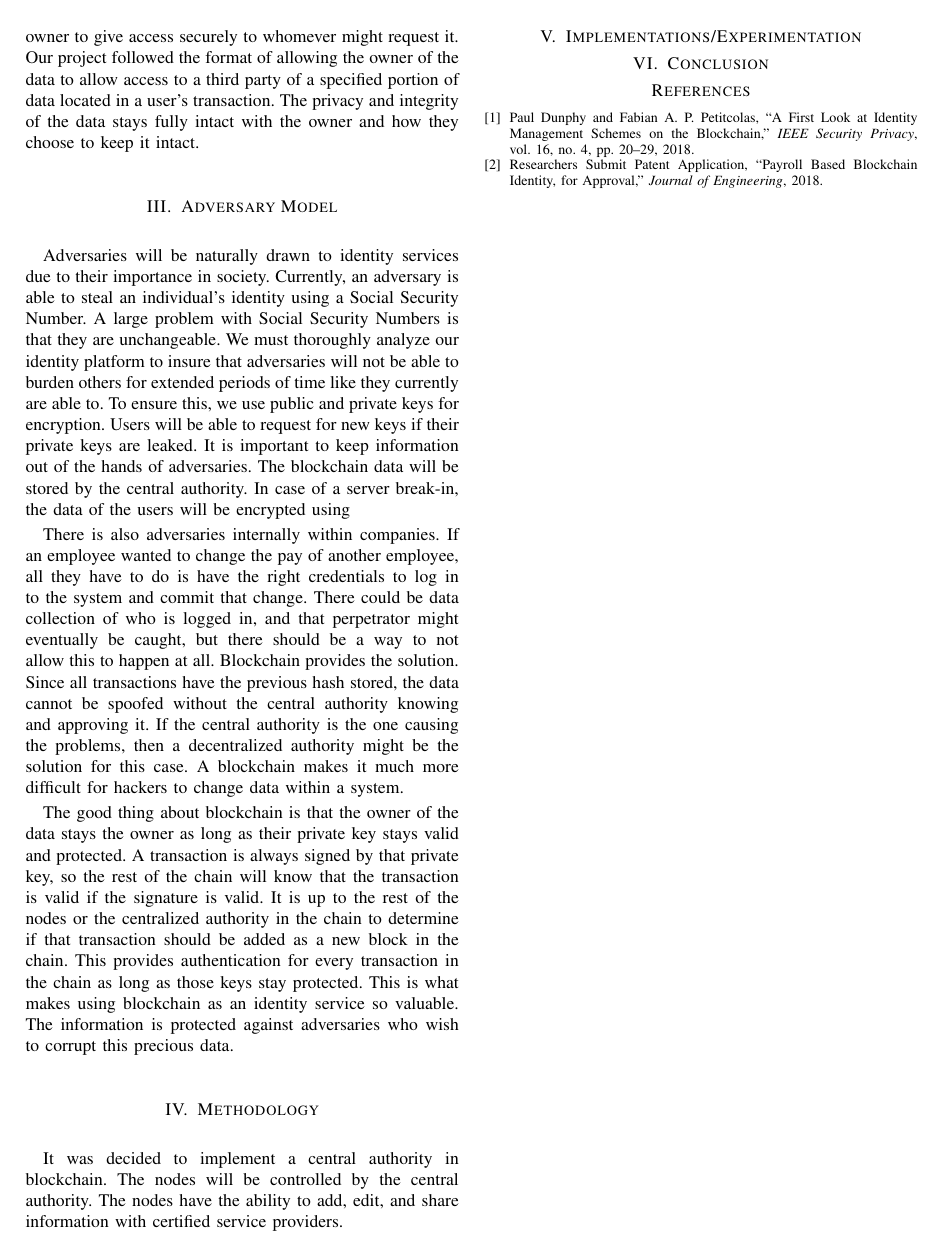
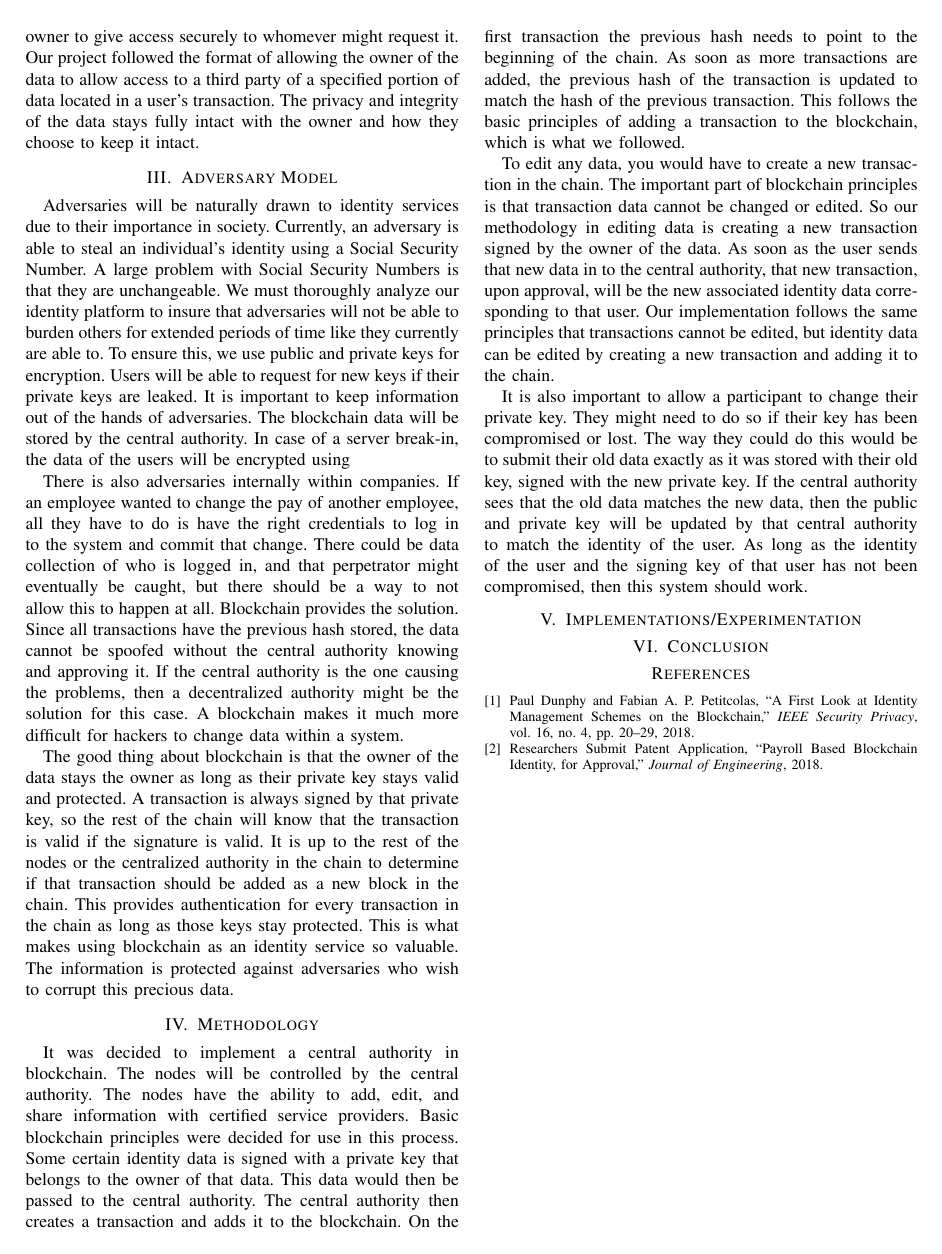
Before and after one commit to calebedwards21/Final_Project_Report_6490, a LaTeX paper (main.tex): page 2 of 2. Compiled offline with pdfLaTeX.

Commit message:
Added to methodology

```diff
--- a/main.tex
+++ b/main.tex
@@ -52,7 +52,11 @@ The good thing about blockchain is that the owner of the data stays the owner as
 \section{Methodology}
 % Methodology –Describe your solution and any other methods you have used to solve your problem.
 
-It was decided to implement a central authority in blockchain. The nodes will be controlled by the central authority. The nodes have the ability to add, edit, and share information with certified service providers.
+It was decided to implement a central authority in blockchain. The nodes will be controlled by the central authority. The nodes have the ability to add, edit, and share information with certified service providers. Basic blockchain principles were decided for use in this process. Some certain identity data is signed with a private key that belongs to the owner of that data. This data would then be passed to the central authority. The central authority then creates a transaction and adds it to the blockchain. On the first transaction the previous hash needs to point to the beginning of the chain. As soon as more transactions are added, the previous hash of the transaction is updated to match the hash of the previous transaction. This follows the basic principles of adding a transaction to the blockchain, which is what we followed.
+
+To edit any data, you would have to create a new transaction in the chain. The important part of blockchain principles is that transaction data cannot be changed or edited. So our methodology in editing data is creating a new transaction signed by the owner of the data. As soon as the user sends that new data in to the central authority, that new transaction, upon approval, will be the new associated identity data corresponding to that user. Our implementation follows the same principles that transactions cannot be edited, but identity data can be edited by creating a new transaction and adding it to the chain.
+
+It is also important to allow a participant to change their private key. They might need to do so if their key has been compromised or lost. The way they could do this would be to submit their old data exactly as it was stored with their old key, signed with the new private key. If the central authority sees that the old data matches the new data, then the public and private key will be updated by that central authority to match the identity of the user. As long as the identity of the user and the signing key of that user has not been compromised, then this system should work.
 
 \section{Implementations/Experimentation}
 % Implementations/Experimentation –Describe  your  experiments  and  your results. Discuss your results.
```
